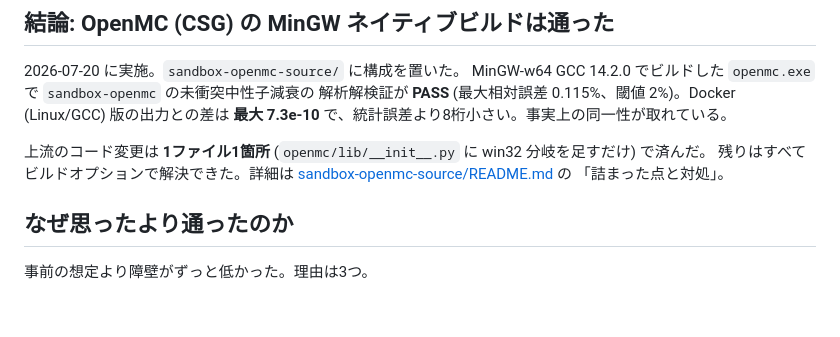
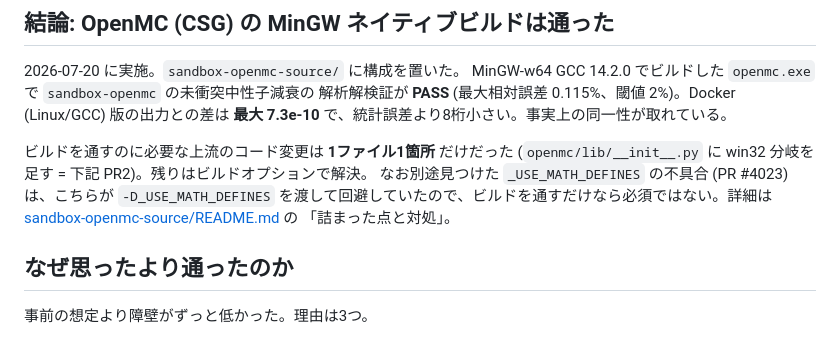
Before and after one commit to lzpel/alphastell, a Markdown page: notes/20260720-openmc-dagmc-moabをwindowsでコンパイルできると便利.md, the part around one of its changes. Rendered like a GitHub page; blank space fills up the shorter version.

Commit message:
contribute to openmc upstream

```diff
--- a/notes/20260720-openmc-dagmc-moabをwindowsでコンパイルできると便利.md
+++ b/notes/20260720-openmc-dagmc-moabをwindowsでコンパイルできると便利.md
@@ -29,8 +29,10 @@ MinGW-w64 GCC 14.2.0 でビルドした `openmc.exe` で `sandbox-openmc` の未
 解析解検証が **PASS** (最大相対誤差 0.115%、閾値 2%)。Docker (Linux/GCC) 版の出力との差は
 **最大 7.3e-10** で、統計誤差より8桁小さい。事実上の同一性が取れている。
 
-上流のコード変更は **1ファイル1箇所** (`openmc/lib/__init__.py` に win32 分岐を足すだけ) で済んだ。
-残りはすべてビルドオプションで解決できた。詳細は
+ビルドを通すのに必要な上流のコード変更は **1ファイル1箇所** だけだった
+(`openmc/lib/__init__.py` に win32 分岐を足す = 下記 PR2)。残りはビルドオプションで解決。
+なお別途見つけた `_USE_MATH_DEFINES` の不具合 (PR #4023) は、こちらが
+`-D_USE_MATH_DEFINES` を渡して回避していたので、ビルドを通すだけなら必須ではない。詳細は
 [sandbox-openmc-source/README.md](../sandbox-openmc-source/README.md) の
 「詰まった点と対処」。
 
```
Also changed, not shown: other parts of notes/20260720-openmc-dagmc-moabをwindowsでコンパイルできると便利.md (+66 -10 lines).
